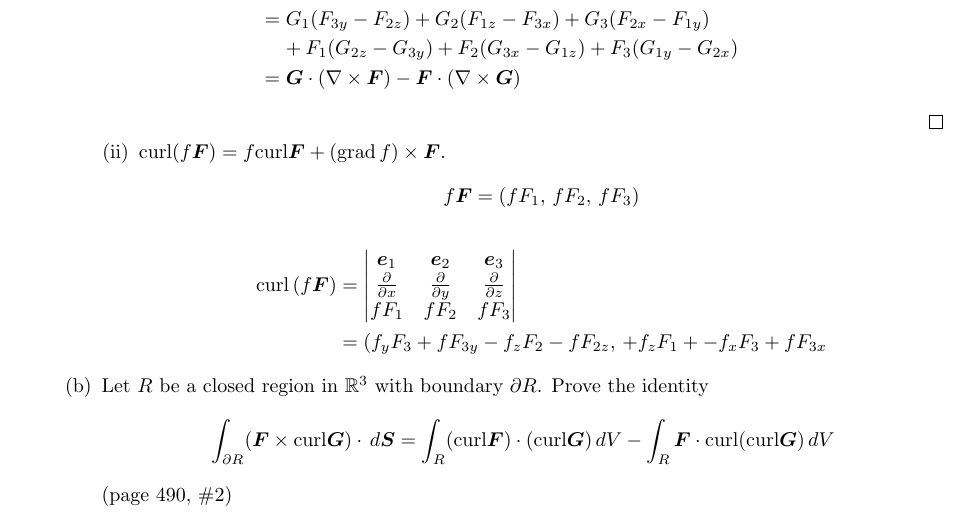
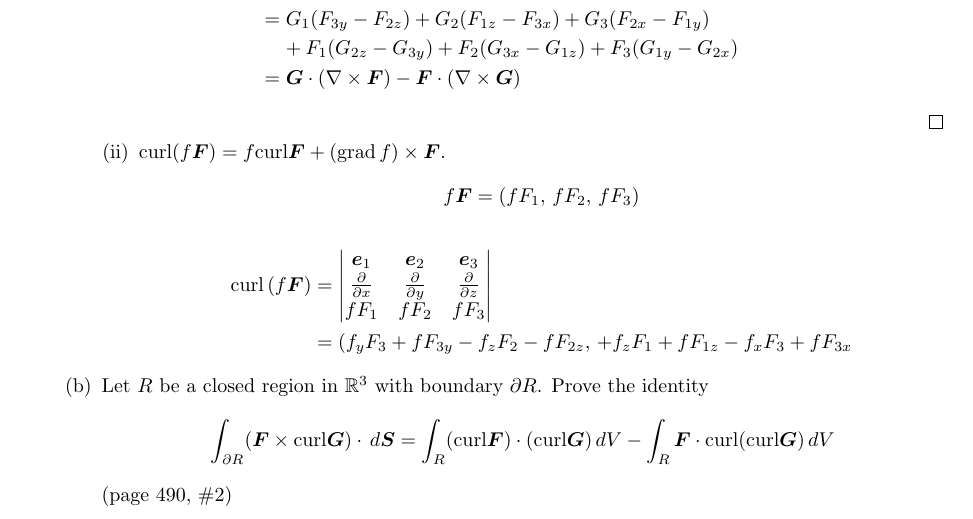
Before and after one commit to poonkeegan/school, a LaTeX document (matb42/a10.tex): part of page 15 of 15, cut so that both start at the same text. Compiled offline with pdfLaTeX.

Commit message:
Thu Mar 29 14:02:59 EDT 2018

```diff
--- a/matb42/a10.tex
+++ b/matb42/a10.tex
@@ -616,7 +616,7 @@ Apr 3rd 2018}
                         f F_1 & f F_2 & f F_3
                 \end{vmatrix} \\
                 &= (f_y F_3 + f F_{3y} - f_z F_2 - f F_{2z},\,
-                    + f_z F_1 + - f_x F_3 + f F_{3x}
+                    + f_z F_1 + f F_{1z} - f_x F_3 + f F_{3x}
             \end{align*}
         \end{enumerate}
         \item Let $R$ be a closed region in $\mathbb{R}^3$ with boundary
```
Also changed, not shown: matb42/a10.pdf.
